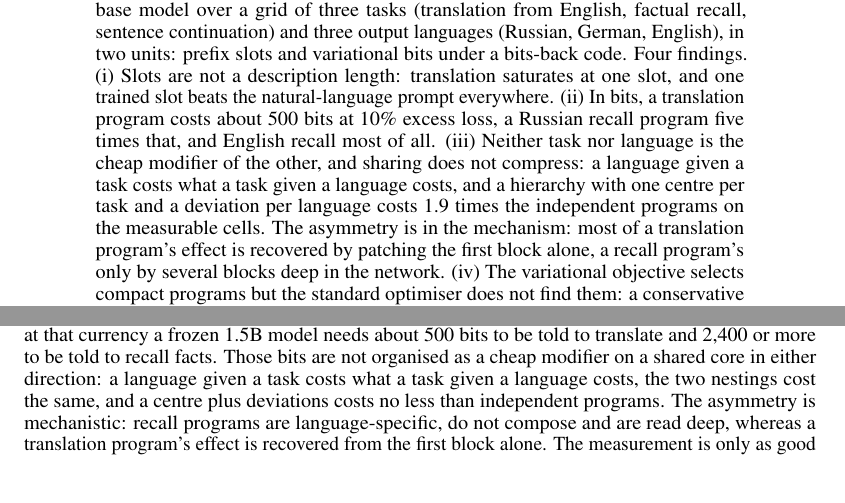
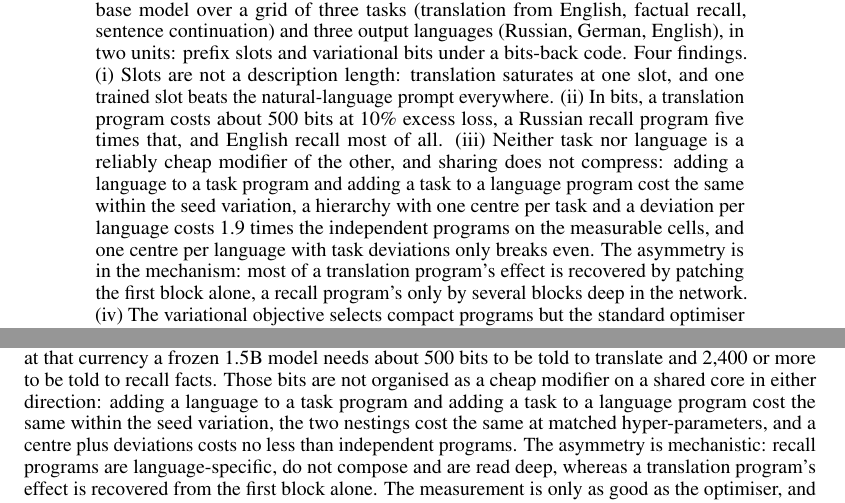
Before and after one commit to sirotenkogeorgii/prefix-programs, a LaTeX paper (paper/paper.tex): two parts of pages 1 and 10 of 13, joined at a grey line, cut so that both start at the same text, the shorter picture padded with empty space. Compiled offline with pdfLaTeX.

Commit message:
Abstract and conclusion: the per-member symmetry is stated within seed variation, and language-centred hierarchies break even
Co-Authored-By: Claude Fable 5.1 <noreply@anthropic.com>

```diff
--- a/paper/paper.tex
+++ b/paper/paper.tex
@@ -28,7 +28,7 @@
 \maketitle
 
 \begin{abstract}
-A frozen language model is a fixed machine; a soft prefix that makes it perform a task is a program for that machine, and the shortest such program is a model-relative description length of the task. We measure that length for a frozen Qwen2.5-1.5B base model over a grid of three tasks (translation from English, factual recall, sentence continuation) and three output languages (Russian, German, English), in two units: prefix slots and variational bits under a bits-back code. Four findings. (i)~Slots are not a description length: translation saturates at one slot, and one trained slot beats the natural-language prompt everywhere. (ii)~In bits, a translation program costs about 500~bits at 10\% excess loss, a Russian recall program five times that, and English recall most of all. (iii)~Neither task nor language is the cheap modifier of the other, and sharing does not compress: a language given a task costs what a task given a language costs, and a hierarchy with one centre per task and a deviation per language costs 1.9 times the independent programs on the measurable cells. The asymmetry is in the mechanism: most of a translation program's effect is recovered by patching the first block alone, a recall program's only by several blocks deep in the network. (iv)~The variational objective selects compact programs but the standard optimiser does not find them: a conservative step size and checkpoint selection on the full objective lower the measured frontier by 20--71\%. All numbers regenerate from the released tables.
+A frozen language model is a fixed machine; a soft prefix that makes it perform a task is a program for that machine, and the shortest such program is a model-relative description length of the task. We measure that length for a frozen Qwen2.5-1.5B base model over a grid of three tasks (translation from English, factual recall, sentence continuation) and three output languages (Russian, German, English), in two units: prefix slots and variational bits under a bits-back code. Four findings. (i)~Slots are not a description length: translation saturates at one slot, and one trained slot beats the natural-language prompt everywhere. (ii)~In bits, a translation program costs about 500~bits at 10\% excess loss, a Russian recall program five times that, and English recall most of all. (iii)~Neither task nor language is a reliably cheap modifier of the other, and sharing does not compress: adding a language to a task program and adding a task to a language program cost the same within the seed variation, a hierarchy with one centre per task and a deviation per language costs 1.9 times the independent programs on the measurable cells, and one centre per language with task deviations only breaks even. The asymmetry is in the mechanism: most of a translation program's effect is recovered by patching the first block alone, a recall program's only by several blocks deep in the network. (iv)~The variational objective selects compact programs but the standard optimiser does not find them: a conservative step size and checkpoint selection on the full objective lower the measured frontier by 20--71\%. All numbers regenerate from the released tables.
 \end{abstract}
 
 \section{Introduction}
@@ -285,7 +285,7 @@ The training budget is limited to 1500 steps. Under the corrected protocol, all
 The mechanism experiments replace activations at the prefix positions in the self-attention input; intervening on the residual stream could produce different results. The corrected hierarchical mechanism probes were evaluated at posterior means rather than sampled prefixes, and some measurements were undefined. Finally, the exposure proxy needed to explain the language ordering was unavailable, so that comparison relies on only three languages.
 
 \section{Conclusion}
-Counting tokens misreads a prompt's complexity; counting bits under a bits-back code does not, and at that currency a frozen 1.5B model needs about 500 bits to be told to translate and 2,400 or more to be told to recall facts. Those bits are not organised as a cheap modifier on a shared core in either direction: a language given a task costs what a task given a language costs, the two nestings cost the same, and a centre plus deviations costs no less than independent programs. The asymmetry is mechanistic: recall programs are language-specific, do not compose and are read deep, whereas a translation program's effect is recovered from the first block alone. The measurement is only as good as the optimiser, and the largest single effect in this study is the one obtained by selecting checkpoints on the objective rather than on distortion. The research version runs the same code over the scale axis and twenty languages, charges $\log_2|k\text{-grid}|$ bits for the choice of $k$, adopts the per-column mixture prior of \citet{shaw2026bridging}, and gives each member of a hierarchy its own $\beta$, with three seeds.
+Counting tokens misreads a prompt's complexity; counting bits under a bits-back code does not, and at that currency a frozen 1.5B model needs about 500 bits to be told to translate and 2,400 or more to be told to recall facts. Those bits are not organised as a cheap modifier on a shared core in either direction: adding a language to a task program and adding a task to a language program cost the same within the seed variation, the two nestings cost the same at matched hyper-parameters, and a centre plus deviations costs no less than independent programs. The asymmetry is mechanistic: recall programs are language-specific, do not compose and are read deep, whereas a translation program's effect is recovered from the first block alone. The measurement is only as good as the optimiser, and the largest single effect in this study is the one obtained by selecting checkpoints on the objective rather than on distortion. The research version runs the same code over the scale axis and twenty languages, charges $\log_2|k\text{-grid}|$ bits for the choice of $k$, adopts the per-column mixture prior of \citet{shaw2026bridging}, and gives each member of a hierarchy its own $\beta$, with three seeds.
 
 \paragraph{Reproducibility}
 Code, result tables, per-example bits, training histories and prefix checkpoints are in the repository (branch \texttt{prefixlab}); \texttt{notebooks/01\_figures.ipynb} regenerates every figure and table from the tables and \texttt{prereg.json}.
```
Also changed, not shown: report/report.md (+2 -2 lines), paper/paper.pdf, report/report.pdf.
